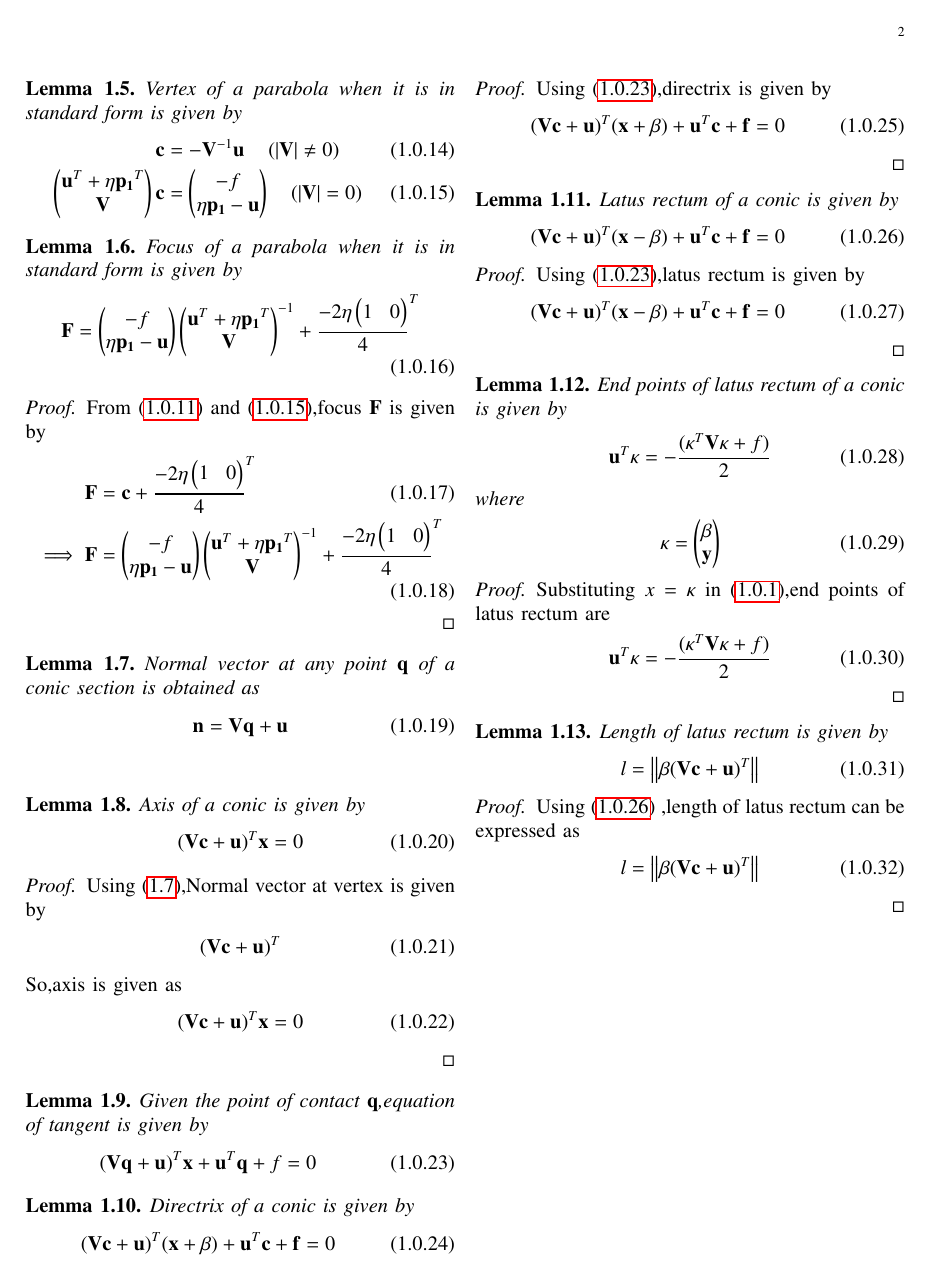
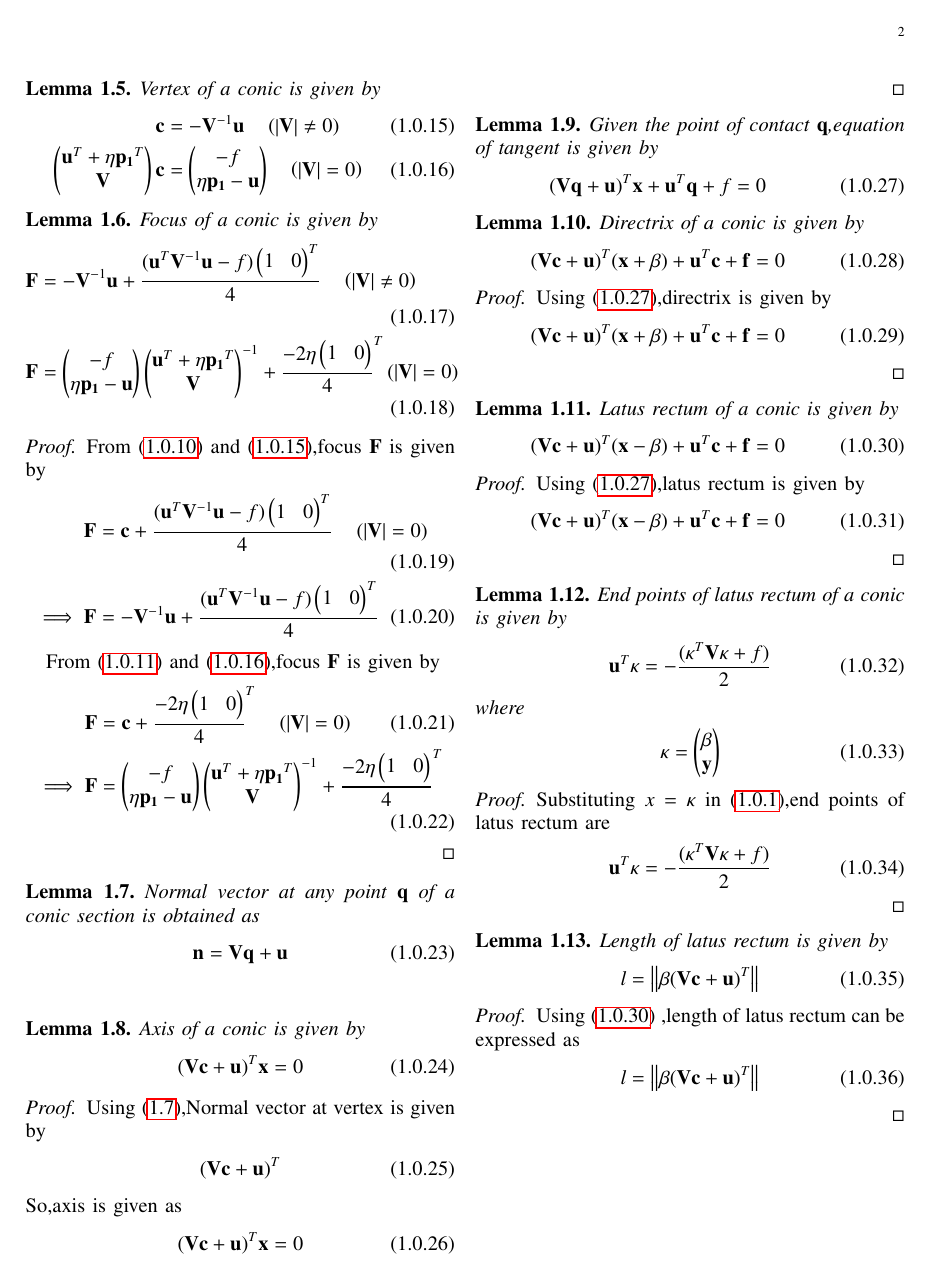
Before and after one commit to ka-raja-babu/Matrix-Theory, a LaTeX problem sheet (Assignment6/Assignment6.tex): page 2 of 5. Compiled offline with pdfLaTeX.

Commit message:
Add files via upload

```diff
--- a/Assignment6/Assignment6.tex
+++ b/Assignment6/Assignment6.tex
@@ -231,7 +232,7 @@ Focal length of a parabola is given by
 \end{lemma}
 
 \begin{lemma}
-Vertex of a parabola when it is in standard form is given by
+Vertex of a conic is given by
 \begin{align}
 \vec{c} &= -\vec{V}^{-1}\vec{u} \quad \brak{\abs{\vec{V}} \neq 0} \label{eq:vertexneq}
 \\
@@ -240,16 +241,24 @@ Vertex of a parabola when it is in standard form is given by
 \end{lemma}
 
 \begin{lemma}
-Focus of a parabola when it is in standard form is given by
+Focus of a conic is given by
 \begin{align}
-\vec{F} = \myvec{-f \\ \eta\vec{p_1} - \vec{u}}{\myvec{\vec{u}^T + \eta\vec{p_1}^T \\ \vec{V}}}^{-1} + {\frac{-2\eta\myvec{1 & 0}}{4}}^{T} \label{eq:focus}
+\vec{F} &= -\vec{V}^{-1}\vec{u} + \frac{(\vec{u}^T\vec{V}^{-1}\vec{u} - f)\myvec{1 & 0}^T}{4} \quad \brak{\abs{\vec{V}} \neq 0}
+\\
+\vec{F} &= \myvec{-f \\ \eta\vec{p_1} - \vec{u}}{\myvec{\vec{u}^T + \eta\vec{p_1}^T \\ \vec{V}}}^{-1}+{\frac{-2\eta\myvec{1 & 0}}{4}}^{T} \brak{\abs{\vec{V}} = 0} \label{eq:focus}
 \end{align}
 \end{lemma}
 
 \begin{proof}
+From \eqref{eq:stdvecneq} and \eqref{eq:vertexneq},focus $\vec{F}$ is given by
+\begin{align}
+\vec{F} &= \vec{c} + \frac{(\vec{u}^T\vec{V}^{-1}\vec{u} - f)\myvec{1 & 0}^T}{4} \quad \brak{\abs{\vec{V}} = 0}\\
+\implies \vec{F} &= -\vec{V}^{-1}\vec{u} + \frac{(\vec{u}^T\vec{V}^{-1}\vec{u} - f)\myvec{1 & 0}^T}{4}
+\end{align}
+
 From \eqref{eq:stdveceq} and \eqref{eq:vertex},focus $\vec{F}$ is given by
 \begin{align}
-\vec{F} &= \vec{c} + {\frac{-2\eta\myvec{1 & 0}}{4}}^{T} \\
+\vec{F} &= \vec{c} + {\frac{-2\eta\myvec{1 & 0}}{4}}^{T} \quad \brak{\abs{\vec{V}} = 0}\\
 \implies \vec{F} &= \myvec{-f \\ \eta\vec{p_1} - \vec{u}}{\myvec{\vec{u}^T + \eta\vec{p_1}^T \\ \vec{V}}}^{-1} + {\frac{-2\eta\myvec{1 & 0}}{4}}^{T}
 \end{align}
 \end{proof}
```
Also changed, not shown: Assignment6/Assignment6.pdf, Assignment6/Assignment6.tex (21 more changed lines).
